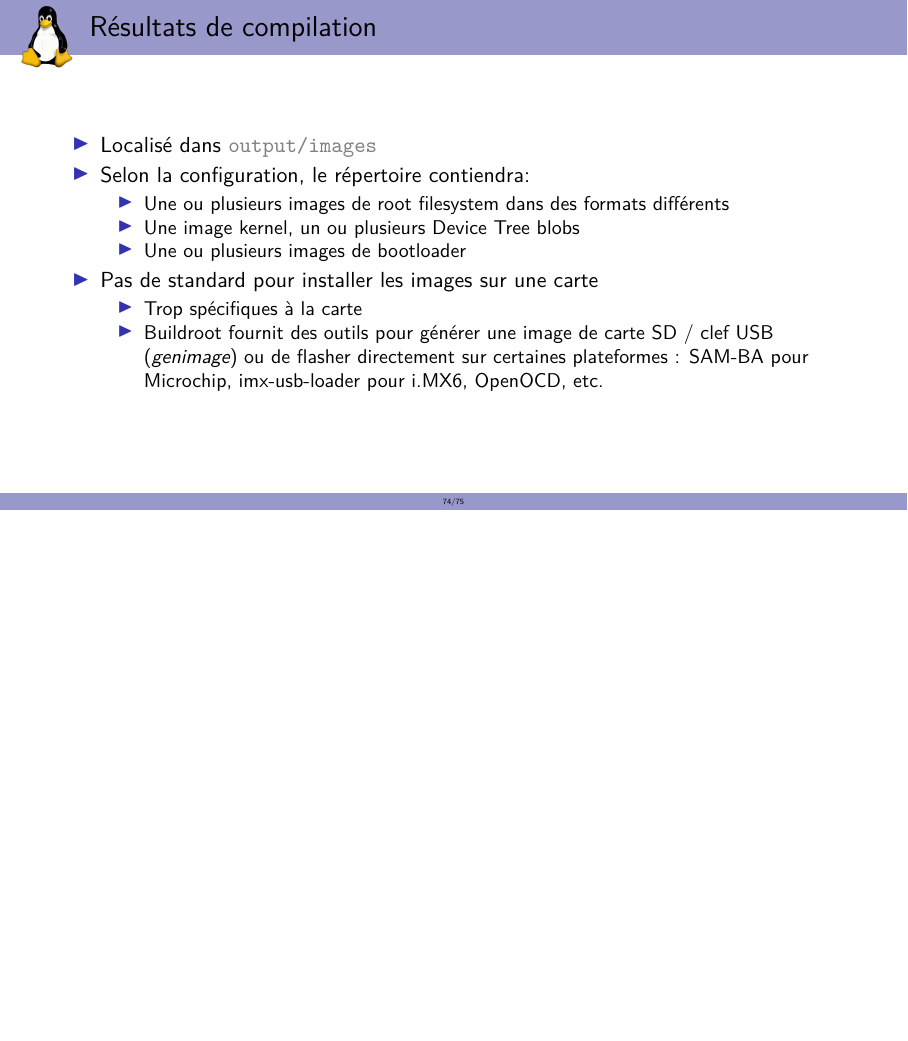
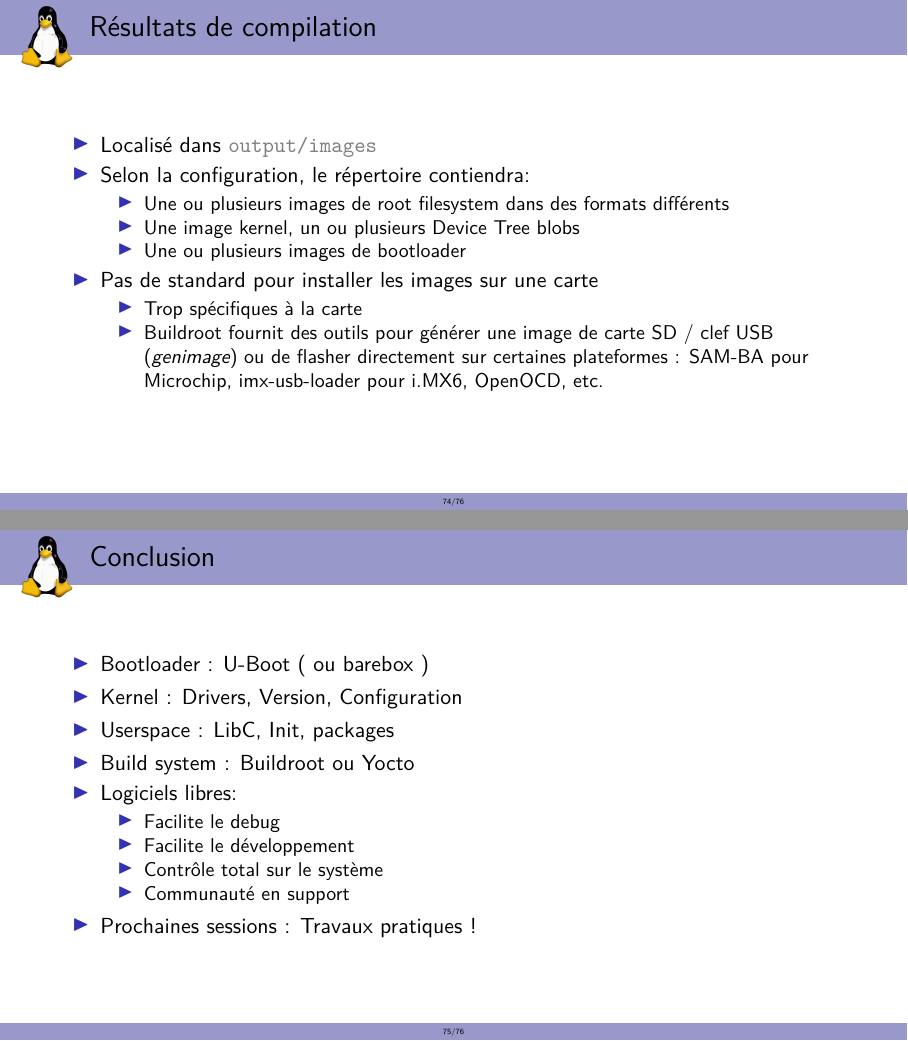
Before and after one commit to MyleneJ/cours-insa, LaTeX slides (cours_insa.tex, which reads chapters/05_conclusion.tex): page 74 of 75 before the commit and pages 74 and 75 of 76 after it, the two joined at a grey line, the shorter picture padded with empty space. Compiled offline with pdfLaTeX.

Commit message:
chapters: Add conclusion
Signed-off-by: Mylène Josserand <mylene.josserand@bootlin.com>

```diff
--- /dev/null
+++ b/chapters/05_conclusion.tex
@@ -0,0 +1,16 @@
+\begin{frame}{Conclusion}
+  \begin{itemize}
+  \item Bootloader : U-Boot ( ou barebox )
+  \item Kernel : Drivers, Version, Configuration
+  \item Userspace : LibC, Init, packages
+  \item Build system : Buildroot ou Yocto
+  \item Logiciels libres:
+    \begin{itemize}
+    \item Facilite le debug
+    \item Facilite le développement
+    \item Contrôle total sur le système
+    \item Communauté en support
+    \end{itemize}
+  \item Prochaines sessions : Travaux pratiques !
+  \end{itemize}
+\end{frame}
```
Also changed, not shown: cours_insa.tex (+1 -0 lines).
